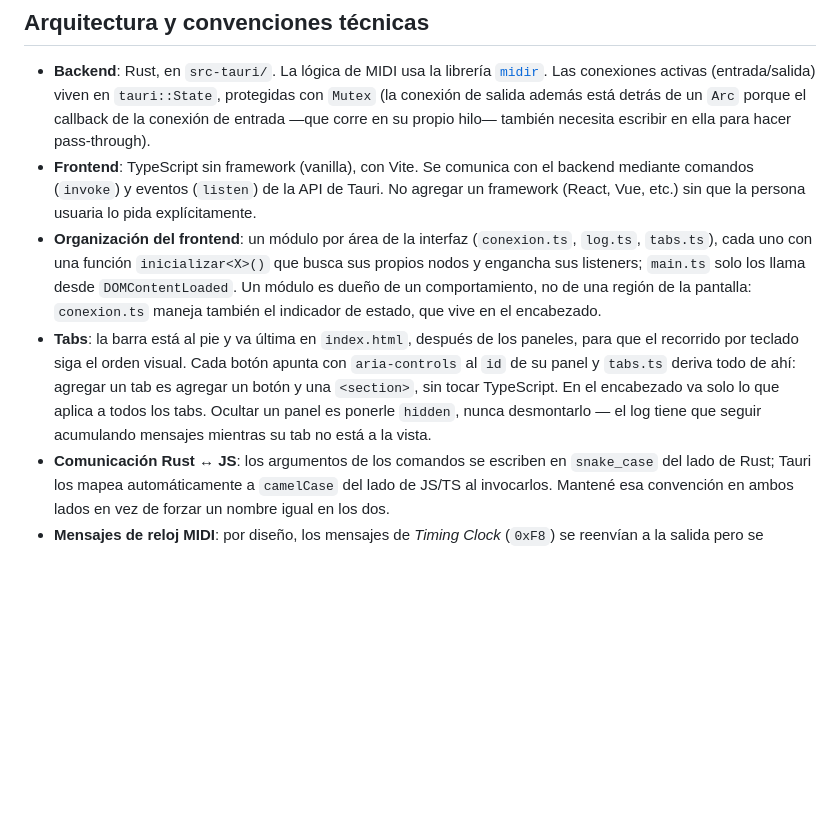
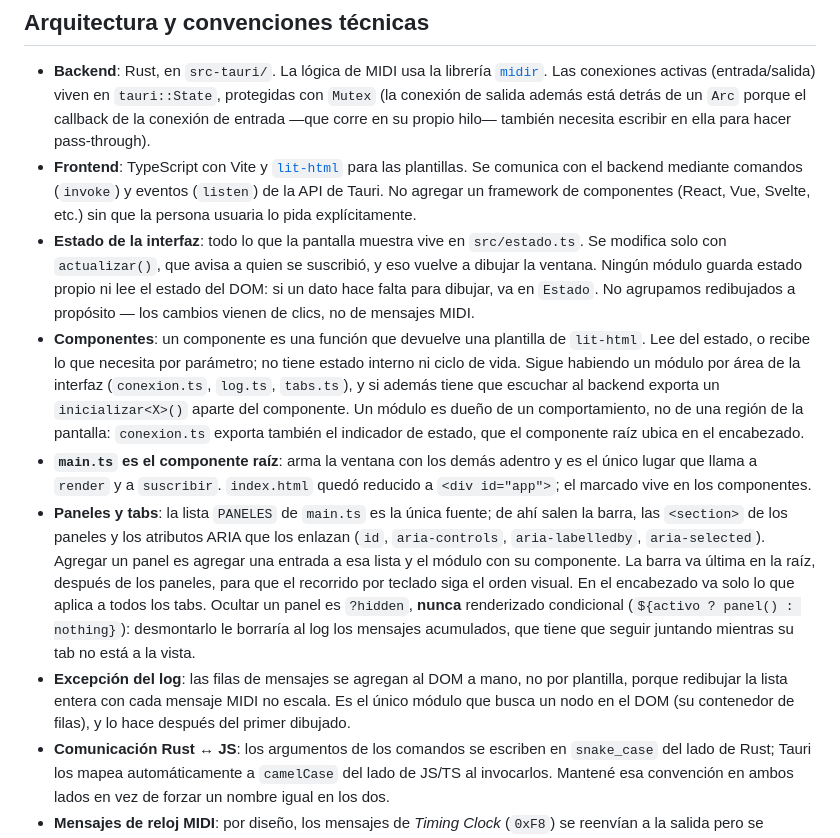
Before and after one commit to holden-caulfield/Tauri-MIDI, a Markdown page: AGENTS.md, the part around the change. Rendered like a GitHub page; blank space fills up the shorter version.

Commit message:
Devolver a AGENTS.md el esquema de estado y componentes
Las reglas de organización del frontend describían el esquema anterior:
módulos que buscaban sus propios nodos, marcado de los paneles en
`index.html` y tabs derivados de `aria-controls`.

Quedan escritas las tres que no existían: dónde vive el estado y cómo se
modifica, qué es un componente, y por qué las filas del log son la excepción.
También por qué ocultar un panel tiene que ser `?hidden` y nunca renderizado
condicional — desmontarlo le borraría al log los mensajes acumulados.

Co-Authored-By: Claude Opus 5 <noreply@anthropic.com>

```diff
--- a/AGENTS.md
+++ b/AGENTS.md
@@ -32,23 +32,42 @@ mergear).
   además está detrás de un `Arc` porque el callback de la conexión de
   entrada —que corre en su propio hilo— también necesita escribir en ella
   para hacer pass-through).
-- **Frontend**: TypeScript sin framework (vanilla), con Vite. Se comunica
-  con el backend mediante comandos (`invoke`) y eventos (`listen`) de la
-  API de Tauri. No agregar un framework (React, Vue, etc.) sin que la
-  persona usuaria lo pida explícitamente.
-- **Organización del frontend**: un módulo por área de la interfaz
-  (`conexion.ts`, `log.ts`, `tabs.ts`), cada uno con una función
-  `inicializar<X>()` que busca sus propios nodos y engancha sus listeners;
-  `main.ts` solo los llama desde `DOMContentLoaded`. Un módulo es dueño de un
-  comportamiento, no de una región de la pantalla: `conexion.ts` maneja
-  también el indicador de estado, que vive en el encabezado.
-- **Tabs**: la barra está al pie y va última en `index.html`, después de los
-  paneles, para que el recorrido por teclado siga el orden visual. Cada botón
-  apunta con `aria-controls` al `id` de su panel y `tabs.ts` deriva todo de
-  ahí: agregar un tab es agregar un botón y una `<section>`, sin tocar
-  TypeScript. En el encabezado va solo lo que aplica a todos los tabs.
-  Ocultar un panel es ponerle `hidden`, nunca desmontarlo — el log tiene que
-  seguir acumulando mensajes mientras su tab no está a la vista.
+- **Frontend**: TypeScript con Vite y [`lit-html`](https://lit.dev/docs/libraries/standalone-templates/)
+  para las plantillas. Se comunica con el backend mediante comandos
+  (`invoke`) y eventos (`listen`) de la API de Tauri. No agregar un framework
+  de componentes (React, Vue, Svelte, etc.) sin que la persona usuaria lo
+  pida explícitamente.
+- **Estado de la interfaz**: todo lo que la pantalla muestra vive en
+  `src/estado.ts`. Se modifica solo con `actualizar()`, que avisa a quien se
+  suscribió, y eso vuelve a dibujar la ventana. Ningún módulo guarda estado
+  propio ni lee el estado del DOM: si un dato hace falta para dibujar, va en
+  `Estado`. No agrupamos redibujados a propósito — los cambios vienen de
+  clics, no de mensajes MIDI.
+- **Componentes**: un componente es una función que devuelve una plantilla de
+  `lit-html`. Lee del estado, o recibe lo que necesita por parámetro; no tiene
+  estado interno ni ciclo de vida. Sigue habiendo un módulo por área de la
+  interfaz (`conexion.ts`, `log.ts`, `tabs.ts`), y si además tiene que
+  escuchar al backend exporta un `inicializar<X>()` aparte del componente. Un
+  módulo es dueño de un comportamiento, no de una región de la pantalla:
+  `conexion.ts` exporta también el indicador de estado, que el componente raíz
+  ubica en el encabezado.
+- **`main.ts` es el componente raíz**: arma la ventana con los demás adentro y
+  es el único lugar que llama a `render` y a `suscribir`. `index.html` quedó
+  reducido a `<div id="app">`; el marcado vive en los componentes.
+- **Paneles y tabs**: la lista `PANELES` de `main.ts` es la única fuente; de
+  ahí salen la barra, las `<section>` de los paneles y los atributos ARIA que
+  los enlazan (`id`, `aria-controls`, `aria-labelledby`, `aria-selected`).
+  Agregar un panel es agregar una entrada a esa lista y el módulo con su
+  componente. La barra va última en la raíz, después de los paneles, para que
+  el recorrido por teclado siga el orden visual. En el encabezado va solo lo
+  que aplica a todos los tabs. Ocultar un panel es `?hidden`, **nunca**
+  renderizado condicional (`${activo ? panel() : nothing}`): desmontarlo le
+  borraría al log los mensajes acumulados, que tiene que seguir juntando
+  mientras su tab no está a la vista.
+- **Excepción del log**: las filas de mensajes se agregan al DOM a mano, no
+  por plantilla, porque redibujar la lista entera con cada mensaje MIDI no
+  escala. Es el único módulo que busca un nodo en el DOM (su contenedor de
+  filas), y lo hace después del primer dibujado.
 - **Comunicación Rust ↔ JS**: los argumentos de los comandos se escriben en
   `snake_case` del lado de Rust; Tauri los mapea automáticamente a
   `camelCase` del lado de JS/TS al invocarlos. Mantené esa convención en
```
